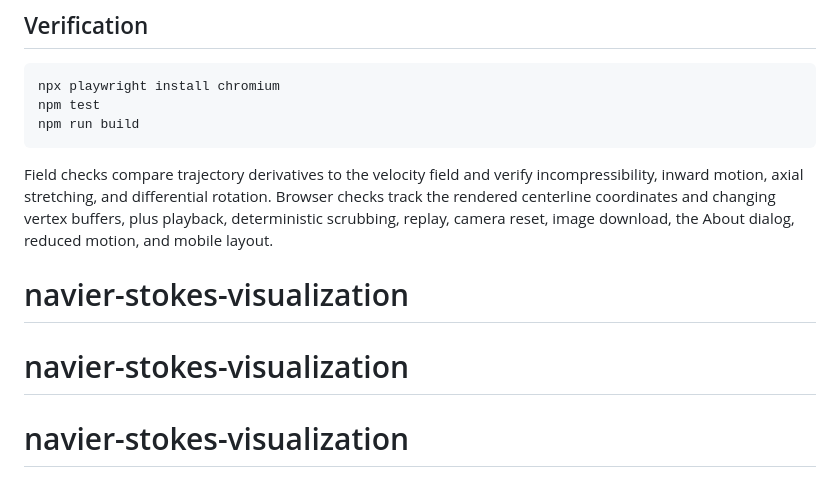
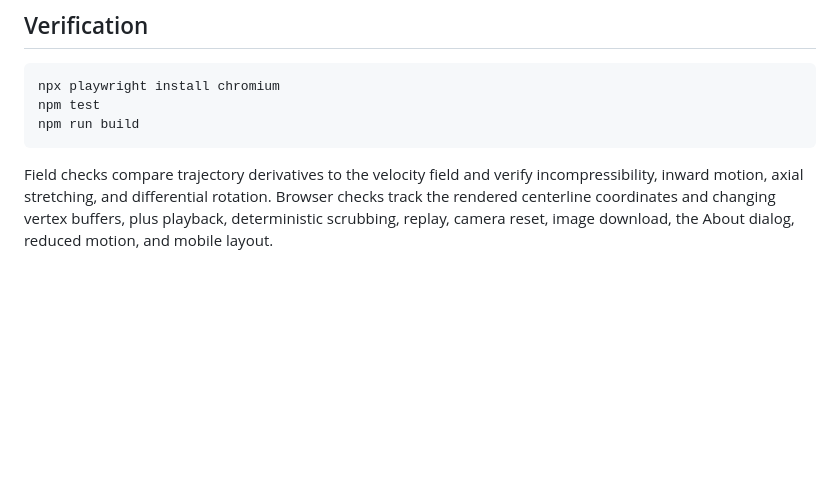
Before and after one commit to thegregoriancalendar/navier-stokes-visualization, a Markdown page: README.md, the part around the change. GitHub-like rendering; blank space fills up the shorter version.

````diff
--- a/README.md
+++ b/README.md
@@ -74,6 +74,3 @@ npm run build
 ```
 
 Field checks compare trajectory derivatives to the velocity field and verify incompressibility, inward motion, axial stretching, and differential rotation. Browser checks track the rendered centerline coordinates and changing vertex buffers, plus playback, deterministic scrubbing, replay, camera reset, image download, the About dialog, reduced motion, and mobile layout.
-# navier-stokes-visualization
-# navier-stokes-visualization
-# navier-stokes-visualization
````
